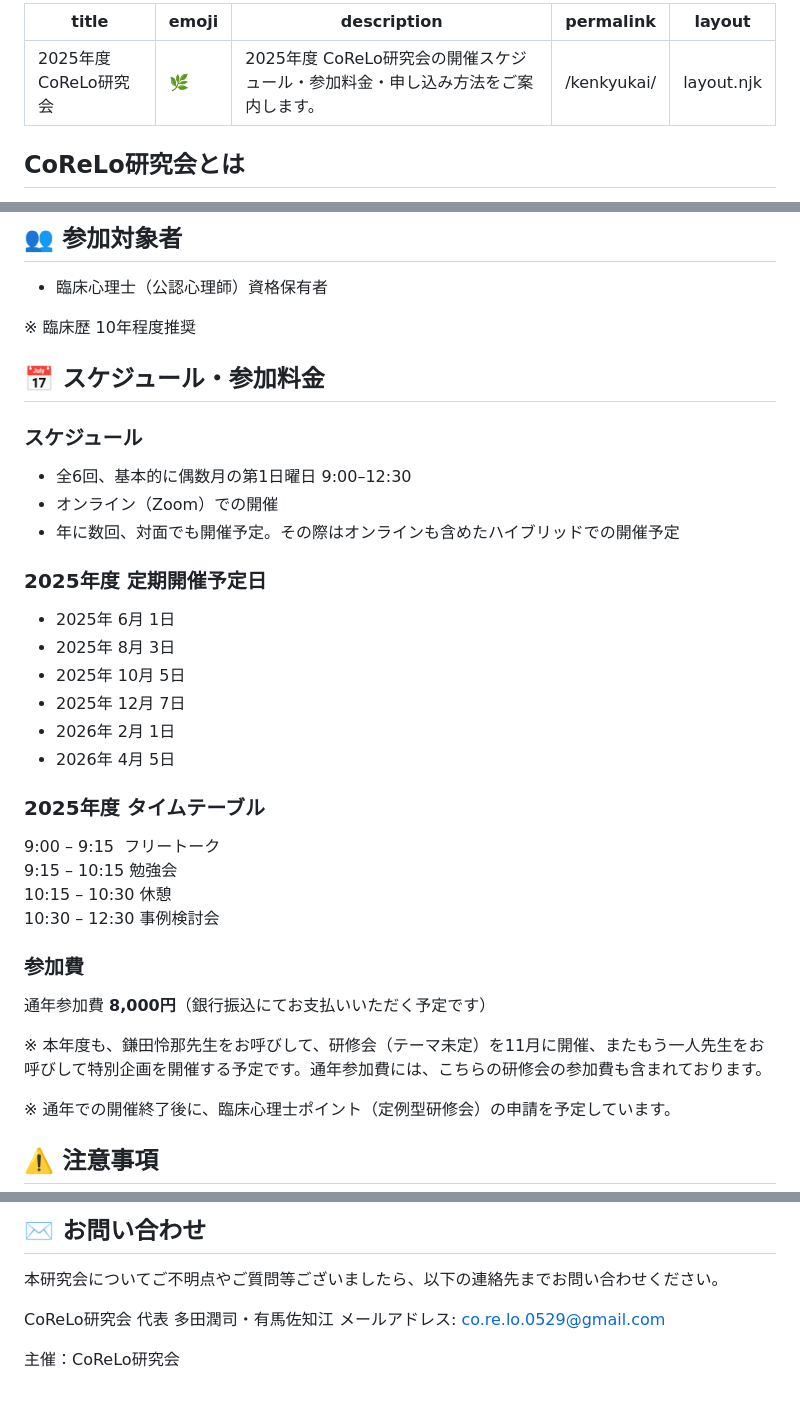
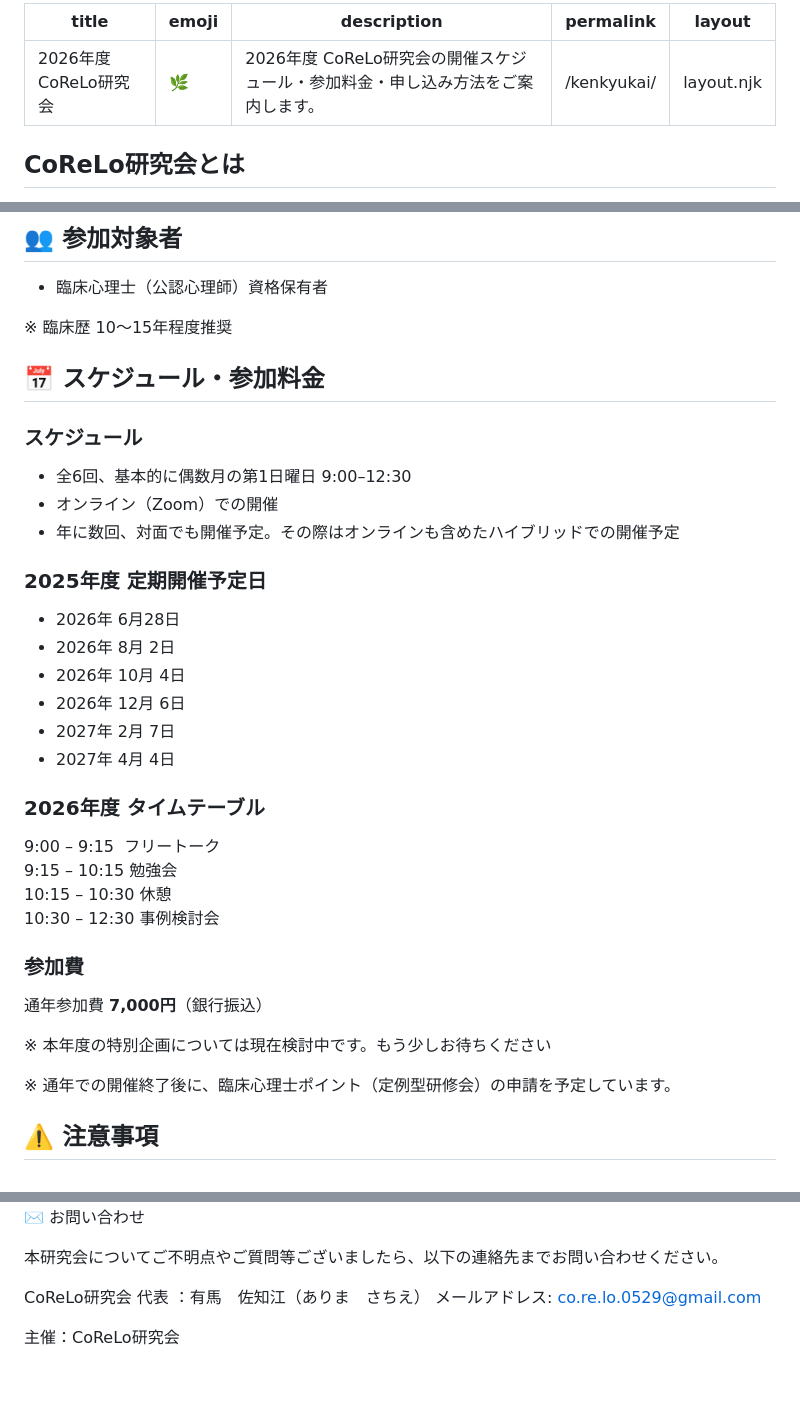
Before and after one commit to sa014chi620-netizen/corelo-site, a Markdown page: src/kenkyukai.md, 3 parts joined by grey strips. GitHub-like rendering.

Commit message:
Update ページ “kenkyukai”

```diff
--- a/src/kenkyukai.md
+++ b/src/kenkyukai.md
@@ -1,7 +1,7 @@
 ---
-title: 2025年度 CoReLo研究会
+title: 2026年度 CoReLo研究会
 emoji: 🌿
-description: 2025年度 CoReLo研究会の開催スケジュール・参加料金・申し込み方法をご案内します。
+description: 2026年度 CoReLo研究会の開催スケジュール・参加料金・申し込み方法をご案内します。
 permalink: /kenkyukai/
 layout: layout.njk
 ---
@@ -18,7 +18,7 @@ CoReLoとは、ラテン語の「考える（Cogito）」「読む（Read）」
 
 - 臨床心理士（公認心理師）資格保有者
 
-<p style="color: var(--color-text-muted); font-size: 14px;">※ 臨床歴 10年程度推奨</p>
+<p style="color: var(--color-text-muted); font-size: 14px;">※ 臨床歴 10〜15年程度推奨</p>
 
 ## 📅 スケジュール・参加料金
 
@@ -30,14 +30,14 @@ CoReLoとは、ラテン語の「考える（Cogito）」「読む（Read）」
 
 ### 2025年度 定期開催予定日
 
-- 2025年 6月 1日
-- 2025年 8月 3日
-- 2025年 10月 5日
-- 2025年 12月 7日
-- 2026年 2月 1日
-- 2026年 4月 5日
+- 2026年 6月28日
+- 2026年 8月 2日
+- 2026年 10月 4日
+- 2026年 12月 6日
+- 2027年 2月 7日
+- 2027年 4月 4日
 
-### 2025年度 タイムテーブル
+### 2026年度 タイムテーブル
 
 <div class="timetable">
   9:00 – 9:15&nbsp;&nbsp;フリートーク<br>
@@ -48,10 +48,10 @@ CoReLoとは、ラテン語の「考える（Cogito）」「読む（Read）」
 
 ### 参加費
 
-通年参加費 **8,000円**（銀行振込にてお支払いいただく予定です）
+通年参加費 **7,000円**（銀行振込）
 
 <div class="accent-callout">
-  <p>※ 本年度も、鎌田怜那先生をお呼びして、研修会（テーマ未定）を11月に開催、またもう一人先生をお呼びして特別企画を開催する予定です。通年参加費には、こちらの研修会の参加費も含まれております。</p>
+  <p>※ 本年度の特別企画については現在検討中です。もう少しお待ちください</p>
   <p>※ 通年での開催終了後に、臨床心理士ポイント（定例型研修会）の申請を予定しています。</p>
 </div>
 
@@ -81,11 +81,11 @@ CoReLoとは、ラテン語の「考える（Cogito）」「読む（Read）」
   </div>
 </div>
 
-## ✉️ お問い合わせ
+✉️ お問い合わせ
 
 本研究会についてご不明点やご質問等ございましたら、以下の連絡先までお問い合わせください。
 
-CoReLo研究会 代表 多田潤司・有馬佐知江
+CoReLo研究会 代表 ：有馬　佐知江（ありま　さちえ）
 メールアドレス: co.re.lo.0529@gmail.com
 
 <p style="color: var(--color-text-muted); font-size: 14px; margin-top: 24px;">主催：CoReLo研究会</p>
```
Also changed, not shown: other parts of src/kenkyukai.md (+3 -3 lines).
